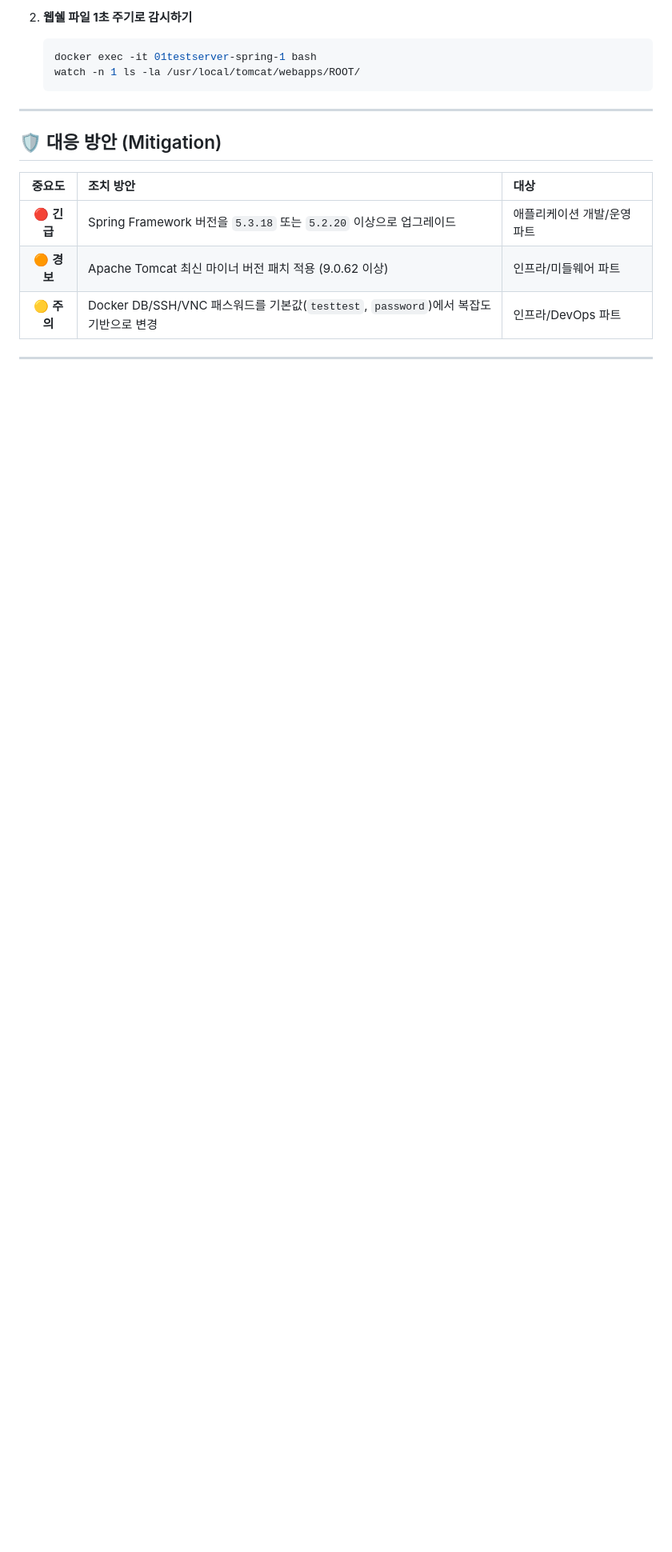
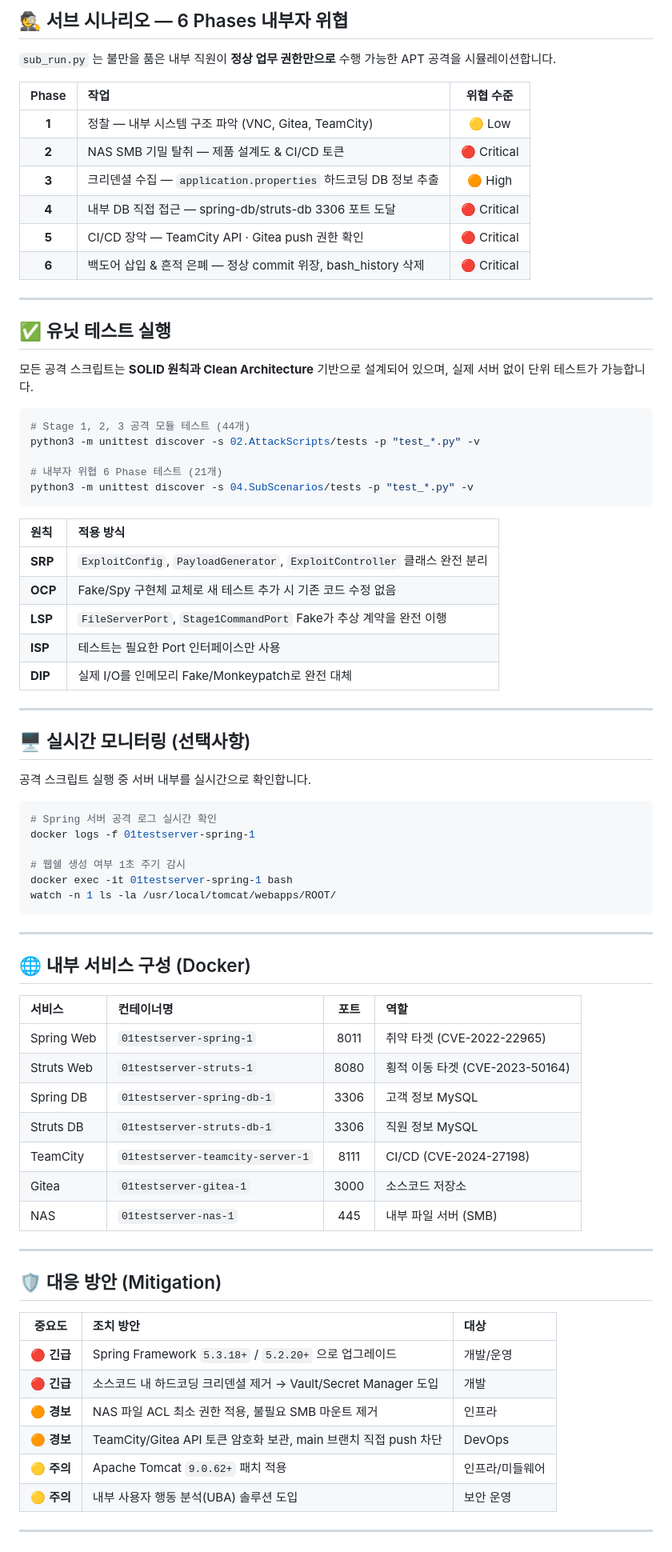
Before and after one commit to glory903-devsecops/sl-cyber-shield, a Markdown page: README.md, the part around one of its changes. Shown at 80% size. Drawn GitHub-style; folded sections open; blank space fills up the shorter version.

````diff
--- a/README.md
+++ b/README.md
@@ -111,10 +120,67 @@ CVE-2022-22965/
 
-2. **웹쉘 파일 1초 주기로 감시하기**
-   ```bash
-   docker exec -it 01testserver-spring-1 bash
-   watch -n 1 ls -la /usr/local/tomcat/webapps/ROOT/
-   ```
-</details>
+## 🕵️ 서브 시나리오 — 6 Phases 내부자 위협
+
+`sub_run.py` 는 불만을 품은 내부 직원이 **정상 업무 권한만으로** 수행 가능한 APT 공격을 시뮬레이션합니다.
+
+| Phase | 작업 | 위협 수준 |
+|:---:|:---|:---:|
+| **1** | 정찰 — 내부 시스템 구조 파악 (VNC, Gitea, TeamCity) | 🟡 Low |
+| **2** | NAS SMB 기밀 탈취 — 제품 설계도 & CI/CD 토큰 | 🔴 Critical |
+| **3** | 크리덴셜 수집 — `application.properties` 하드코딩 DB 정보 추출 | 🟠 High |
+| **4** | 내부 DB 직접 접근 — spring-db/struts-db 3306 포트 도달 | 🔴 Critical |
+| **5** | CI/CD 장악 — TeamCity API · Gitea push 권한 확인 | 🔴 Critical |
+| **6** | 백도어 삽입 & 흔적 은폐 — 정상 commit 위장, bash_history 삭제 | 🔴 Critical |
+
+---
+
+## ✅ 유닛 테스트 실행
+
+모든 공격 스크립트는 **SOLID 원칙과 Clean Architecture** 기반으로 설계되어 있으며, 실제 서버 없이 단위 테스트가 가능합니다.
+
+```bash
+# Stage 1, 2, 3 공격 모듈 테스트 (44개)
+python3 -m unittest discover -s 02.AttackScripts/tests -p "test_*.py" -v
+
+# 내부자 위협 6 Phase 테스트 (21개)
+python3 -m unittest discover -s 04.SubScenarios/tests -p "test_*.py" -v
+```
+
+| 원칙 | 적용 방식 |
+|:---|:---|
+| **SRP** | `ExploitConfig`, `PayloadGenerator`, `ExploitController` 클래스 완전 분리 |
+| **OCP** | Fake/Spy 구현체 교체로 새 테스트 추가 시 기존 코드 수정 없음 |
+| **LSP** | `FileServerPort`, `Stage1CommandPort` Fake가 추상 계약을 완전 이행 |
+| **ISP** | 테스트는 필요한 Port 인터페이스만 사용 |
+| **DIP** | 실제 I/O를 인메모리 Fake/Monkeypatch로 완전 대체 |
+
+---
+
+## 🖥️ 실시간 모니터링 (선택사항)
+
+공격 스크립트 실행 중 서버 내부를 실시간으로 확인합니다.
+
+```bash
+# Spring 서버 공격 로그 실시간 확인
+docker logs -f 01testserver-spring-1
+
+# 웹쉘 생성 여부 1초 주기 감시
+docker exec -it 01testserver-spring-1 bash
+watch -n 1 ls -la /usr/local/tomcat/webapps/ROOT/
+```
+
+---
+
+## 🌐 내부 서비스 구성 (Docker)
+
+| 서비스 | 컨테이너명 | 포트 | 역할 |
+|:---|:---|:---:|:---|
+| Spring Web | `01testserver-spring-1` | 8011 | 취약 타겟 (CVE-2022-22965) |
+| Struts Web | `01testserver-struts-1` | 8080 | 횡적 이동 타겟 (CVE-2023-50164) |
+| Spring DB | `01testserver-spring-db-1` | 3306 | 고객 정보 MySQL |
+| Struts DB | `01testserver-struts-db-1` | 3306 | 직원 정보 MySQL |
+| TeamCity | `01testserver-teamcity-server-1` | 8111 | CI/CD (CVE-2024-27198) |
+| Gitea | `01testserver-gitea-1` | 3000 | 소스코드 저장소 |
+| NAS | `01testserver-nas-1` | 445 | 내부 파일 서버 (SMB) |
 
 ---
 
@@ -122,9 +188,12 @@ CVE-2022-22965/
 
 | 중요도 | 조치 방안 | 대상 |
 |:---:|:---|:---|
-| 🔴 **긴급** | Spring Framework 버전을 `5.3.18` 또는 `5.2.20` 이상으로 업그레이드 | 애플리케이션 개발/운영 파트 |
-| 🟠 **경보** | Apache Tomcat 최신 마이너 버전 패치 적용 (9.0.62 이상) | 인프라/미들웨어 파트 |
-| 🟡 **주의** | Docker DB/SSH/VNC 패스워드를 기본값(`testtest`, `password`)에서 복잡도 기반으로 변경 | 인프라/DevOps 파트 |
+| 🔴 **긴급** | Spring Framework `5.3.18+` / `5.2.20+` 으로 업그레이드 | 개발/운영 |
+| 🔴 **긴급** | 소스코드 내 하드코딩 크리덴셜 제거 → Vault/Secret Manager 도입 | 개발 |
+| 🟠 **경보** | NAS 파일 ACL 최소 권한 적용, 불필요 SMB 마운트 제거 | 인프라 |
+| 🟠 **경보** | TeamCity/Gitea API 토큰 암호화 보관, main 브랜치 직접 push 차단 | DevOps |
+| 🟡 **주의** | Apache Tomcat `9.0.62+` 패치 적용 | 인프라/미들웨어 |
+| 🟡 **주의** | 내부 사용자 행동 분석(UBA) 솔루션 도입 | 보안 운영 |
 
 ---
 
````
Also changed, not shown: other parts of README.md (+71 -62 lines).
